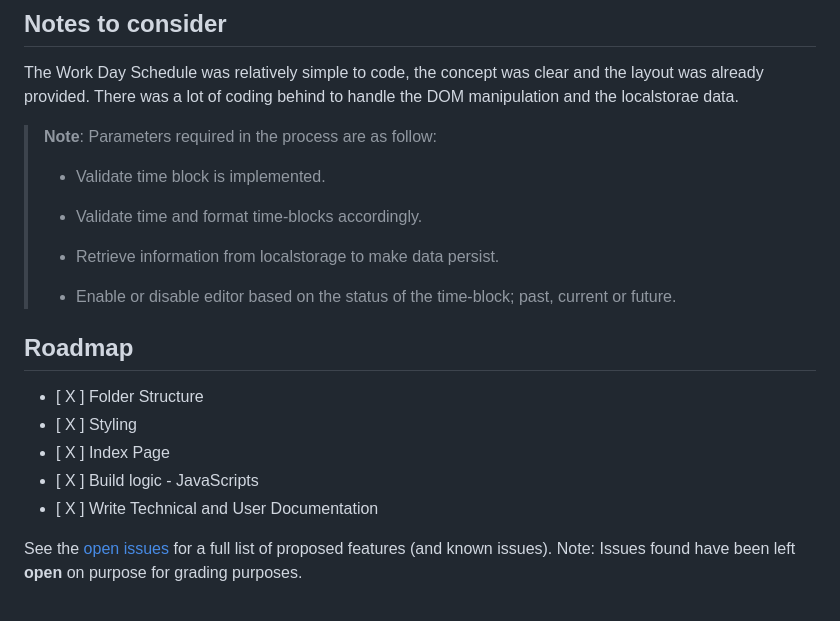
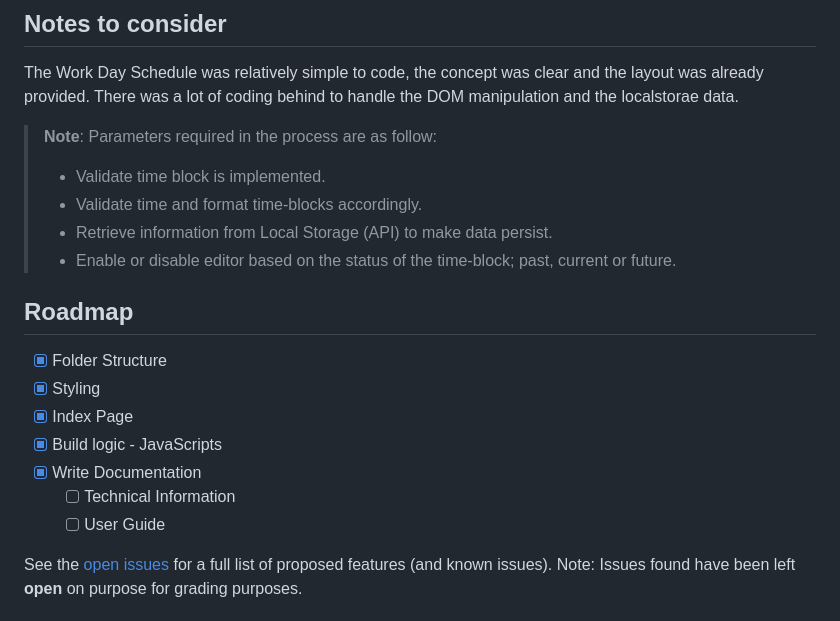
Before and after one commit to gusmiller/work_day_scheduler, a Markdown page: README.md, the part around the change. GitHub-like rendering.

Commit message:
Dev005 Fixes to roadmap

```diff
--- a/README.md
+++ b/README.md
@@ -85,22 +85,21 @@ The Work Day Schedule was relatively simple to code, the concept was clear and t
 > **Note**: Parameters required in the process are as follow:
 >
 > - Validate time block is implemented.
->
 > - Validate time and format time-blocks accordingly.
->
-> - Retrieve information from localstorage to make data persist.
->
+> - Retrieve information from Local Storage (API) to make data persist.
 > - Enable or disable editor based on the status of the time-block; past, current or future.
 
 <!-- LICENSE Section -->
 
 ## Roadmap
 
-- [ X ] Folder Structure
-- [ X ] Styling
-- [ X ] Index Page
-- [ X ] Build logic - JavaScripts
-- [ X ] Write Technical and User Documentation
+- [x] Folder Structure
+- [x] Styling
+- [x] Index Page
+- [x] Build logic - JavaScripts
+- [x] Write Documentation
+  - [ ] Technical Information
+  - [ ] User Guide
 
 See the [open issues](https://github.com/gusmiller/work_day_scheduler/issues) for a full list of proposed features (and known issues). Note: Issues found have been left <strong>open</strong> on purpose for grading purposes.
 
```
